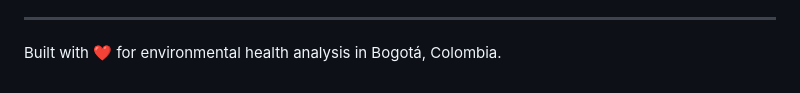
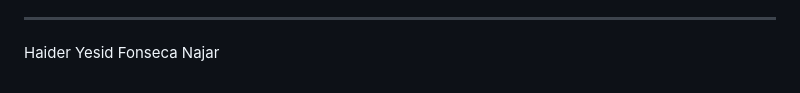
Before and after one commit to HaiderFonseca/Air-Pollution-in-Bogota, a Markdown page: README.md, the part around one of its changes. Drawn GitHub-style.

Commit message:
README
Removed duplicate feature descriptions and updated the author name.

```diff
--- a/README.md
+++ b/README.md
@@ -462,4 +462,4 @@ Potential improvements for future versions:
 
 ---
 
-Built with ❤️ for environmental health analysis in Bogotá, Colombia.
+Haider Yesid Fonseca Najar
```
Also changed, not shown: other parts of README.md (+7 -7 lines).
